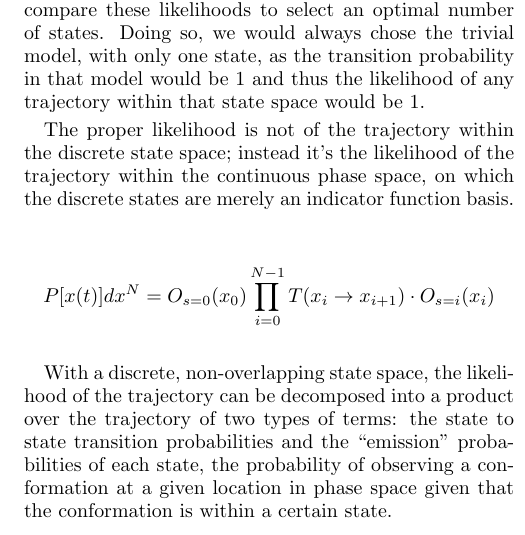
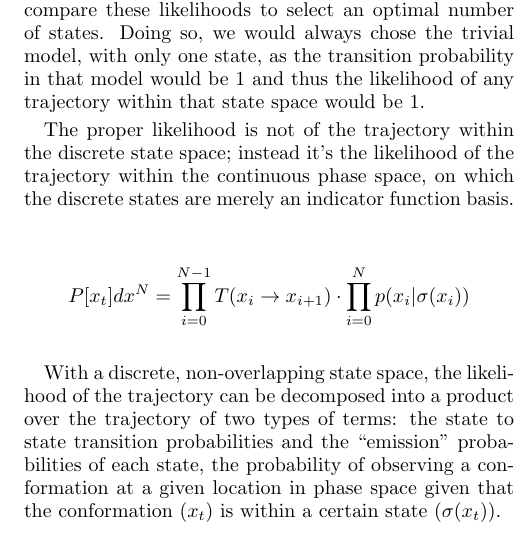
Before and after one commit to rmcgibbo/opt-k, a LaTeX paper (paper/paper.tex): part of one column of page 1 of 2, cut so that both start at the same text. Compiled offline with pdfLaTeX.

Commit message:
Changed the likelihood equation to make more sense to me. If you don't like it, then switch it back, but more importantly define what you mean by O_{s=0}(x_0).

```diff
--- a/paper/paper.tex
+++ b/paper/paper.tex
@@ -54,15 +54,17 @@ continuous phase space, on which the discrete states are merely an
 indicator function basis.
 
 $$
-P[x(t)] dx^N = O_{s=0}(x_0) \prod_{i=0}^{N-1} T(x_i \rightarrow x_{i+1}) \cdot O_{s=i}(x_i)
+P[x_t] dx^N = \prod_{i=0}^{N-1} T(x_i \rightarrow x_{i+1}) \cdot \prod_{i=0}^{N} p(x_{i} | \sigma(x_{i}))
 $$
+%% CRS: I think this is a better way of writing the likelihood
+%% This is essentially what Liz Kellogg wrote in her likelihood.
 
 With a discrete, non-overlapping state space, the likelihood of the
 trajectory can be decomposed into a product over the trajectory of two
 types of terms: the state to state transition probabilities and the
 ``emission'' probabilities of each state, the probability of observing a
 conformation at a given location in phase space given that the
-conformation is within a certain state.
+conformation ($x_t$) is within a certain state ($\sigma(x_t)$).
 
 \section{Emission Distributions}
 
```
